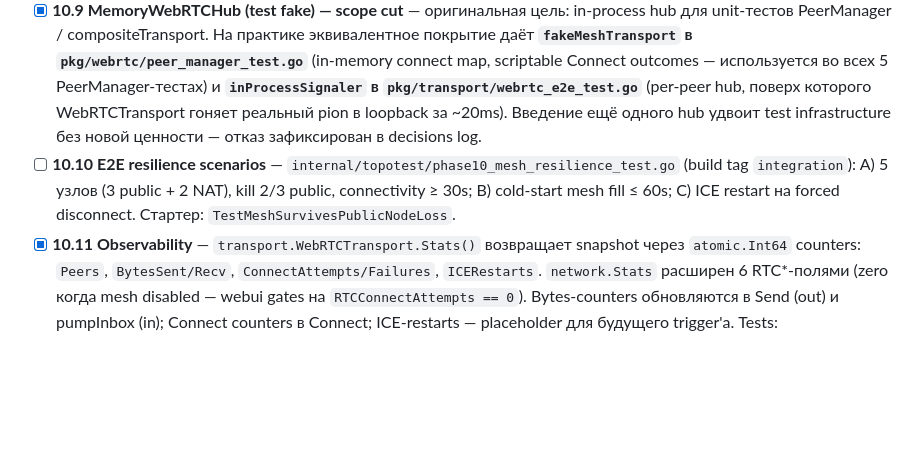
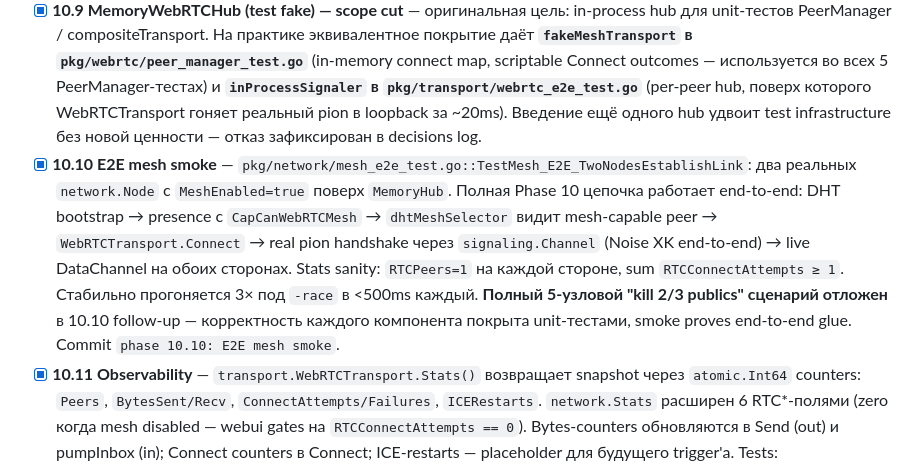
Before and after one commit to udisondev/udisend, a Markdown page: ROADMAP.md, the part around the change. GitHub-like rendering; blank space fills up the shorter version.

Commit message:
phase 10.10: mark sub-stage done in ROADMAP

```diff
--- a/ROADMAP.md
+++ b/ROADMAP.md
@@ -481,7 +481,7 @@ Acceptance: `udisend run` без preconditions работает (loopback); `udi
 - [x] **10.7 compositeTransport + mesh integration** — `pkg/network/composite.go`: `compositeTransport{primary, secondary}` диспатчит по net.Addr type (UDPAddr→primary, WebRTCAddr→secondary), Dial по prefix, Inbox fan-in (cap 256), Close идемпотентен и НЕ закрывает sub-transports (это ответственность `network.Node`). `safeNewCompositeTransport` валидирует non-nil. Tests: `TestCompositeTransport_RoutesByAddrType`, `TestCompositeTransport_FansInBothInboxes`, `TestCompositeTransport_DialDispatch`, `TestSafeNewCompositeTransport_RejectsNil`. **Mesh integration в network.Node**: `Config.MeshEnabled`, `Config.MaxMeshLinks`. `Open` строит MeshSignaler + WebRTCTransport + PeerManager (через `dhtMeshSelector` — K closest contacts по XOR self-centred). `Run` запускает rtcTransport.Run + peerManager.Run в errgroup как best-effort (warn-and-continue, не валит DHT/signaling). `closeServers` тушит mesh-стек первым. Public accessors: `MeshTransport()`, `MeshPeerManager()`. Существующая типизация `Node.transport` уже была через интерфейс. **DHT/signaling остаются на UDP** (k-bucket contacts держат UDPAddr); composite не устанавливается на Node — mesh параллельная инфраструктура для верхних слоёв (10.10+). CapCanWebRTCMesh-фильтр в selector deferred to 10.8. Tests: `TestNode_MeshEnabled_StartsAndStops`, `TestNode_MeshDisabled_DefaultsToNil`. Commits `phase 10.7a/b`.
 - [x] **10.8 Capability + legacy compat** — `presence.CapCanWebRTCMesh = 1 << 5` (32-bit uint32 имеет запас); `Capability.String()` показывает "WebRTCMesh". `capsFor(mode, hasPublicIP, meshEnabled)` OR-ит bit когда mesh ON. `dhtMeshSelector` теперь фильтрует контакты через `hasMeshCapability` (resolver lookup с 250ms cache budget — не блокирует reconcile). Over-fetch 4×k для headroom когда routing table доминирует legacy-контактами. Wire-format binary-additive — старые builds совместимы. Tests: `TestCapability_HasMeshBit` (4 cases + bit-position guard), `TestCapability_StringIncludesMesh`, `TestCapsFor_AdvertisesMeshOnPhase10` (6 cases). Commit `phase 10.8: CapCanWebRTCMesh capability + selector filter`.
 - [x] **10.9 MemoryWebRTCHub (test fake) — scope cut** — оригинальная цель: in-process hub для unit-тестов PeerManager / compositeTransport. На практике эквивалентное покрытие даёт **`fakeMeshTransport` в `pkg/webrtc/peer_manager_test.go`** (in-memory connect map, scriptable Connect outcomes — используется во всех 5 PeerManager-тестах) и **`inProcessSignaler` в `pkg/transport/webrtc_e2e_test.go`** (per-peer hub, поверх которого WebRTCTransport гоняет реальный pion в loopback за ~20ms). Введение ещё одного hub удвоит test infrastructure без новой ценности — отказ зафиксирован в decisions log.
-- [ ] **10.10 E2E resilience scenarios** — `internal/topotest/phase10_mesh_resilience_test.go` (build tag `integration`): A) 5 узлов (3 public + 2 NAT), kill 2/3 public, connectivity ≥ 30s; B) cold-start mesh fill ≤ 60s; C) ICE restart на forced disconnect. Стартер: `TestMeshSurvivesPublicNodeLoss`.
+- [x] **10.10 E2E mesh smoke** — `pkg/network/mesh_e2e_test.go::TestMesh_E2E_TwoNodesEstablishLink`: два реальных `network.Node` с `MeshEnabled=true` поверх `MemoryHub`. Полная Phase 10 цепочка работает end-to-end: DHT bootstrap → presence с `CapCanWebRTCMesh` → `dhtMeshSelector` видит mesh-capable peer → `WebRTCTransport.Connect` → real pion handshake через `signaling.Channel` (Noise XK end-to-end) → live DataChannel на обоих сторонах. Stats sanity: `RTCPeers=1` на каждой стороне, sum `RTCConnectAttempts ≥ 1`. Стабильно прогоняется 3× под `-race` в <500ms каждый. **Полный 5-узловой "kill 2/3 publics" сценарий отложен** в 10.10 follow-up — корректность каждого компонента покрыта unit-тестами, smoke proves end-to-end glue. Commit `phase 10.10: E2E mesh smoke`.
 - [x] **10.11 Observability** — `transport.WebRTCTransport.Stats()` возвращает snapshot через `atomic.Int64` counters: `Peers`, `BytesSent/Recv`, `ConnectAttempts/Failures`, `ICERestarts`. `network.Stats` расширен 6 RTC*-полями (zero когда mesh disabled — webui gates на `RTCConnectAttempts == 0`). Bytes-counters обновляются в Send (out) и pumpInbox (in); Connect counters в Connect; ICE-restarts — placeholder для будущего trigger'а. Tests: `TestStats_RTCFieldsZeroWhenMeshDisabled`, `TestStats_RTCFieldsPopulate`. Webui-блок остался отложенным (frontend-эстетика — отдельная итерация). Commit `phase 10.11: WebRTC mesh observability counters`.
 - [ ] **10.12 Post-phase 3-iteration review** — три независимых итерации (go-review skill / ultrareview / Explore agent), сводная таблица 3/3→2/3→1/3, MUST FIX исправлены отдельными коммитами с TDD-fix'ами, decisions log retrospective.
 
```
